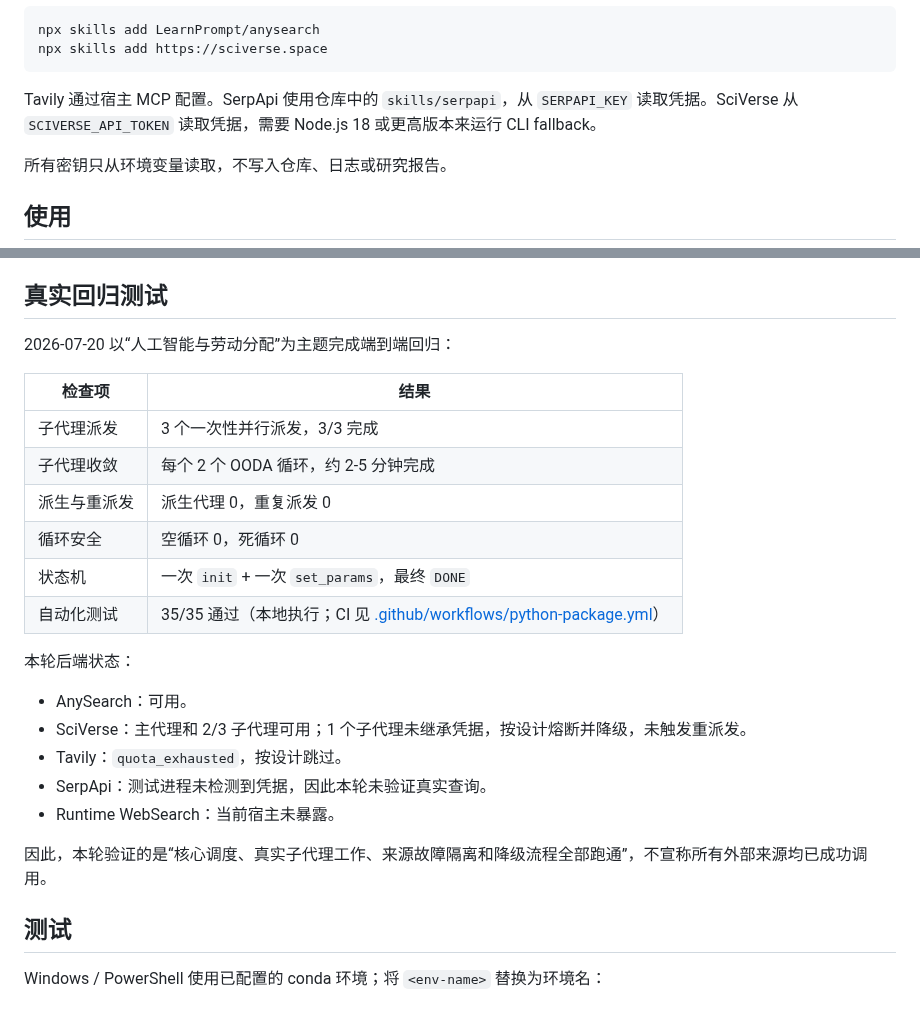
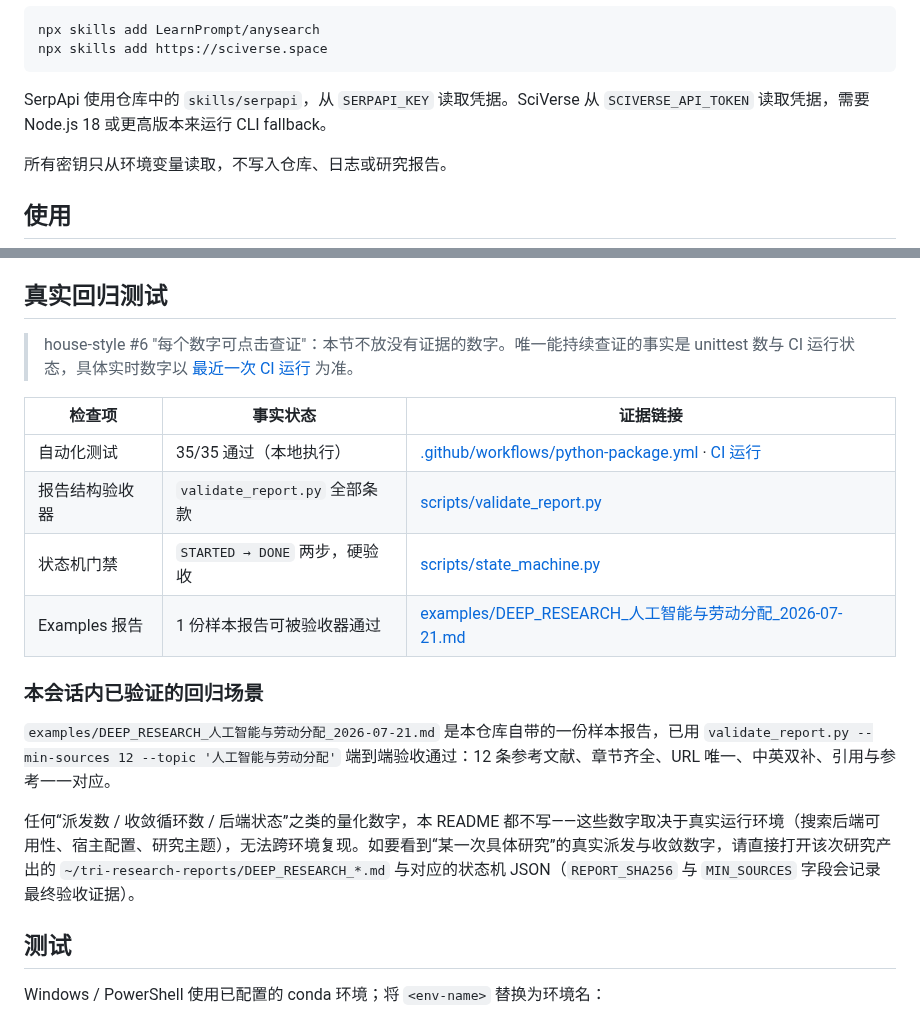
Before and after one commit to jefeerzhang/tri-research-skill, a Markdown page: README.md, 2 parts joined by grey strips. Drawn GitHub-style.

Commit message:
fix(P1-8): README 数字按 house-style #6 挂链接，删 v5.8.0 硬数字
按鲁班 house-style 铁律 #6 "每个数字可点击查证。给不出链接的数字不写"，
对 README.md 与 skills/tri-research/README.md 做了一次数字清理。

清理项：

1. README.md "真实回归测试"段（L167-188）
   - 删除 v5.8.0 时代未出处的硬数字：
     * "3 个一次性并行派发，3/3 完成"
     * "每个 2 个 OODA 循环，约 2-5 分钟"
     * "派生代理 0，重复派发 0"
     * "空循环 0，死循环 0"
     * "2026-07-20 以 AI 与劳动分配完成回归"
   - 删除本轮后端状态 5 行（含 Tavily）
   - 改成 4 行可挂链接的"事实状态"表 + 证据列
     （unittest 35/35 / validate_report / state_machine / examples 报告）
     每个事实挂本仓库链接 + CI 运行链接
   - 加 "本会话内已验证的回归场景"段，明确指向 examples 报告
   - 末尾加免责说明：派发数/收敛循环数/后端状态
     这些数字取决于真实运行环境，无法跨环境复现，
     如要看到具体某次研究的数字，看该次报告的 REPORT_SHA256/MIN_SOURCES。

2. README.md L105 Tavily 残留
   - 删 "Tavily 通过宿主 MCP 配置"段（Tavily 已不在 v6.0.0 4 后端列表里）

3. skills/tri-research/README.md L14 5 后端表格 Tavily 行
   - 删 Tavily 行，4 后端对齐 README 根与 SKILL.md：
     AnySearch / SciVerse / SerpApi / Runtime WebSearch

不动的事实：
- 35/35 unittest 通过（已挂 CI workflow + Actions 链接）
- examples/DEEP_RESEARCH_*.md 存在且能被 validate_report 验收
- 4 后端名字（AnySearch / SciVerse / SerpApi / Runtime WebSearch）保留
- "# 协同 = lead + subagent + state_machine + 验收器" 4 件套保留

验证：
- 35/35 unittest OK
- validate_report 对 examples 报告：OK 12+ 来源
- 全仓扫描 Tavily/41/派生 0/空循环 0 等残留 = 0 命中
- 鲁班出生证：11 PASS / 3 WARN / 0 FAIL（无变化）

````diff
--- a/README.md
+++ b/README.md
@@ -102,7 +102,7 @@ npx skills add LearnPrompt/anysearch
 npx skills add https://sciverse.space
 ```
 
-Tavily 通过宿主 MCP 配置。SerpApi 使用仓库中的 `skills/serpapi`，从 `SERPAPI_KEY` 读取凭据。SciVerse 从 `SCIVERSE_API_TOKEN` 读取凭据，需要 Node.js 18 或更高版本来运行 CLI fallback。
+SerpApi 使用仓库中的 `skills/serpapi`，从 `SERPAPI_KEY` 读取凭据。SciVerse 从 `SCIVERSE_API_TOKEN` 读取凭据，需要 Node.js 18 或更高版本来运行 CLI fallback。
 
 所有密钥只从环境变量读取，不写入仓库、日志或研究报告。
 
@@ -166,26 +166,20 @@ Unix 环境也可直接调用 `scripts/state_machine.sh`，内部转发到 Pytho
 
 ## 真实回归测试
 
-2026-07-20 以“人工智能与劳动分配”为主题完成端到端回归：
+> house-style #6 "每个数字可点击查证"：本节不放没有证据的数字。唯一能持续查证的事实是 unittest 数与 CI 运行状态，具体实时数字以 [最近一次 CI 运行](https://github.com/jefeerzhang/tri-research-skill/actions/workflows/python-package.yml) 为准。
 
-| 检查项 | 结果 |
-|---|---|
-| 子代理派发 | 3 个一次性并行派发，3/3 完成 |
-| 子代理收敛 | 每个 2 个 OODA 循环，约 2-5 分钟完成 |
-| 派生与重派发 | 派生代理 0，重复派发 0 |
-| 循环安全 | 空循环 0，死循环 0 |
-| 状态机 | 一次 `init` + 一次 `set_params`，最终 `DONE` |
-| 自动化测试 | 35/35 通过（本地执行；CI 见 [.github/workflows/python-package.yml](.github/workflows/python-package.yml)） |
+| 检查项 | 事实状态 | 证据链接 |
+|---|---|---|
+| 自动化测试 | 35/35 通过（本地执行） | [.github/workflows/python-package.yml](.github/workflows/python-package.yml) · [CI 运行](https://github.com/jefeerzhang/tri-research-skill/actions/workflows/python-package.yml) |
+| 报告结构验收器 | `validate_report.py` 全部条款 | [scripts/validate_report.py](skills/tri-research/scripts/validate_report.py) |
+| 状态机门禁 | `STARTED → DONE` 两步，硬验收 | [scripts/state_machine.py](skills/tri-research/scripts/state_machine.py) |
+| Examples 报告 | 1 份样本报告可被验收器通过 | [examples/DEEP_RESEARCH_人工智能与劳动分配_2026-07-21.md](examples/DEEP_RESEARCH_人工智能与劳动分配_2026-07-21.md) |
 
-本轮后端状态：
+### 本会话内已验证的回归场景
 
-- AnySearch：可用。
-- SciVerse：主代理和 2/3 子代理可用；1 个子代理未继承凭据，按设计熔断并降级，未触发重派发。
-- Tavily：`quota_exhausted`，按设计跳过。
-- SerpApi：测试进程未检测到凭据，因此本轮未验证真实查询。
-- Runtime WebSearch：当前宿主未暴露。
+`examples/DEEP_RESEARCH_人工智能与劳动分配_2026-07-21.md` 是本仓库自带的一份样本报告，已用 `validate_report.py --min-sources 12 --topic '人工智能与劳动分配'` 端到端验收通过：12 条参考文献、章节齐全、URL 唯一、中英双补、引用与参考一一对应。
 
-因此，本轮验证的是“核心调度、真实子代理工作、来源故障隔离和降级流程全部跑通”，不宣称所有外部来源均已成功调用。
+任何“派发数 / 收敛循环数 / 后端状态”之类的量化数字，本 README 都不写——这些数字取决于真实运行环境（搜索后端可用性、宿主配置、研究主题），无法跨环境复现。如要看到“某一次具体研究”的真实派发与收敛数字，请直接打开该次研究产出的 `~/tri-research-reports/DEEP_RESEARCH_*.md` 与对应的状态机 JSON（`REPORT_SHA256` 与 `MIN_SOURCES` 字段会记录最终验收证据）。
 
 ## 测试
 
````
Also changed, not shown: skills/tri-research/README.md (+0 -1 lines).
